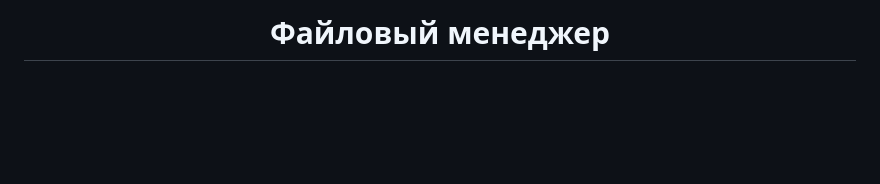
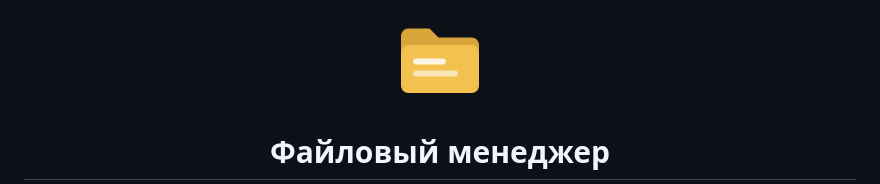
Before and after one commit to ALEXalesha/FilesManager, a Markdown page: README.ru.md, the part around one of its changes. Drawn GitHub-style; blank space fills up the shorter version.

```diff
--- a/README.ru.md
+++ b/README.ru.md
@@ -1,4 +1,6 @@
 <div align="center">
+
+<img src="electron/icon.png" width="96" alt="">
 
 # Файловый менеджер
 
```
Also changed, not shown: other parts of README.ru.md (+1 -1 lines), README.md (+3 -1 lines).
